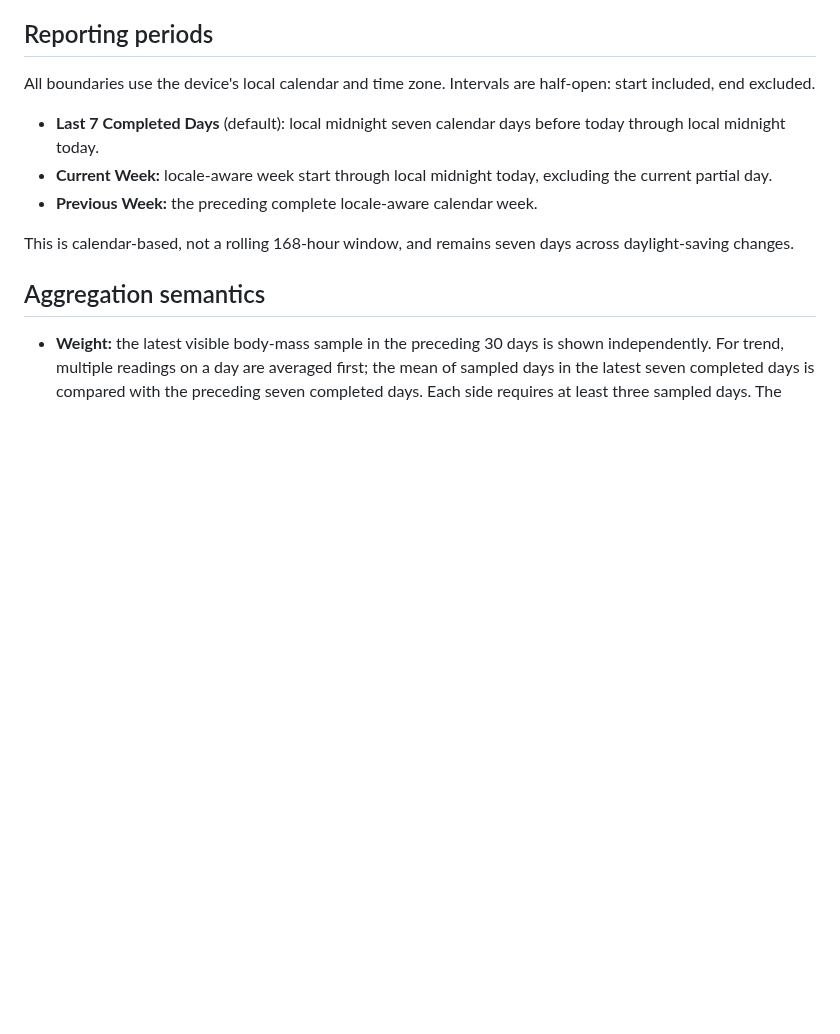
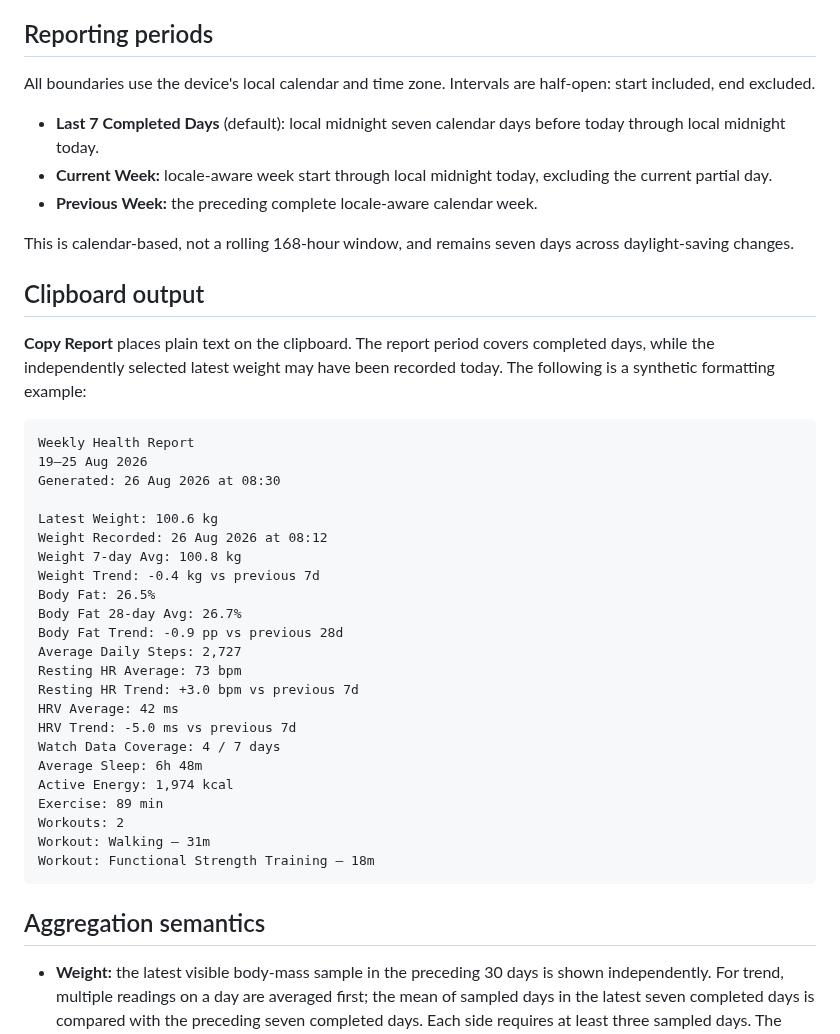
Before and after one commit to syamaner/WeeklyHealthReport, a Markdown page: README.md, the part around one of its changes. Rendered like a GitHub page; blank space fills up the shorter version.

Commit message:
docs: add simulator screenshot and clipboard example

````diff
--- a/README.md
+++ b/README.md
@@ -17,6 +23,36 @@ All boundaries use the device's local calendar and time zone. Intervals are half
 - **Previous Week:** the preceding complete locale-aware calendar week.
 
 This is calendar-based, not a rolling 168-hour window, and remains seven days across daylight-saving changes.
+
+## Clipboard output
+
+**Copy Report** places plain text on the clipboard. The report period covers completed days, while the independently selected latest weight may have been recorded today. The following is a synthetic formatting example:
+
+```text
+Weekly Health Report
+19–25 Aug 2026
+Generated: 26 Aug 2026 at 08:30
+
+Latest Weight: 100.6 kg
+Weight Recorded: 26 Aug 2026 at 08:12
+Weight 7-day Avg: 100.8 kg
+Weight Trend: -0.4 kg vs previous 7d
+Body Fat: 26.5%
+Body Fat 28-day Avg: 26.7%
+Body Fat Trend: -0.9 pp vs previous 28d
+Average Daily Steps: 2,727
+Resting HR Average: 73 bpm
+Resting HR Trend: +3.0 bpm vs previous 7d
+HRV Average: 42 ms
+HRV Trend: -5.0 ms vs previous 7d
+Watch Data Coverage: 4 / 7 days
+Average Sleep: 6h 48m
+Active Energy: 1,974 kcal
+Exercise: 89 min
+Workouts: 2
+Workout: Walking — 31m
+Workout: Functional Strength Training — 18m
+```
 
 ## Aggregation semantics
 
````
Also changed, not shown: other parts of README.md (+6 -0 lines), docs/images/weekly-health-report-simulator.png (added).
